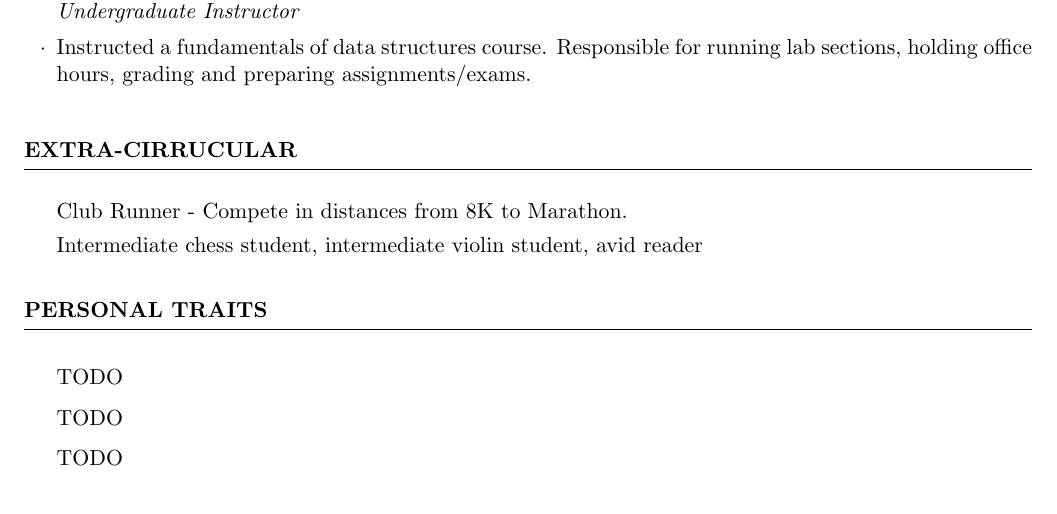
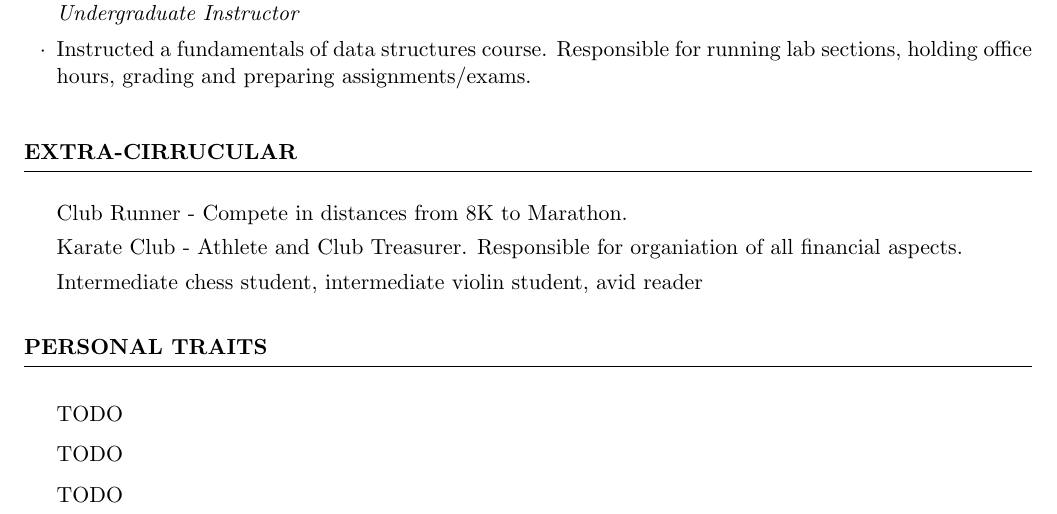
Before and after one commit to jadley08/Resume, a LaTeX CV (resume.tex): part of the page, cut so that both start at the same text. Compiled offline with pdfLaTeX.

Commit message:
added karate stuff

```diff
--- a/resume.tex
+++ b/resume.tex
@@ -83,6 +83,7 @@ Computer Science B.S., Mathematics B.S. \hfill { GPA: 3.764 }
 %---------------------------------------------------------
 \begin{rSection}{Extra-Cirrucular} \itemsep -3pt
 	\item Club Runner - Compete in distances from 8K to Marathon.
+	\item Karate Club - Athlete and Club Treasurer. Responsible for organiation of all financial aspects.
 	\item Intermediate chess student, intermediate violin student, avid reader
 \end{rSection}
 
```
Also changed, not shown: resume.pdf.
